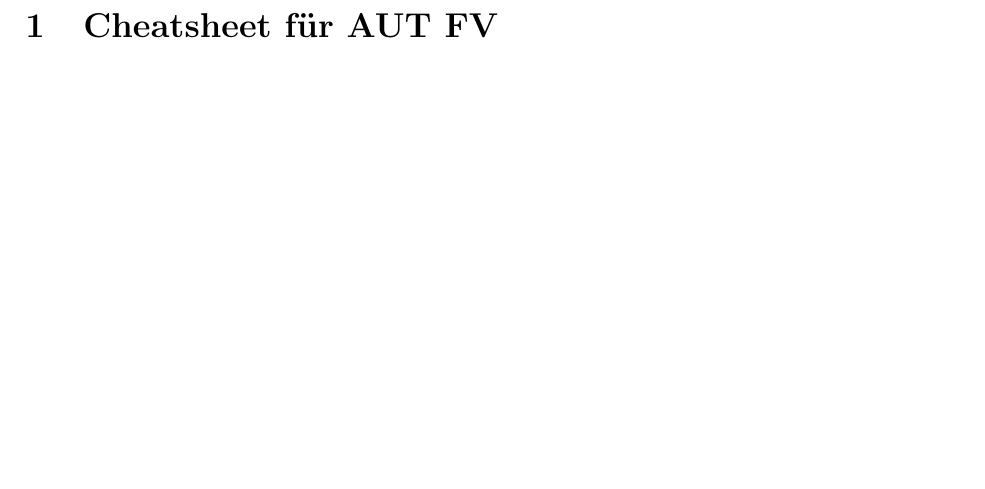
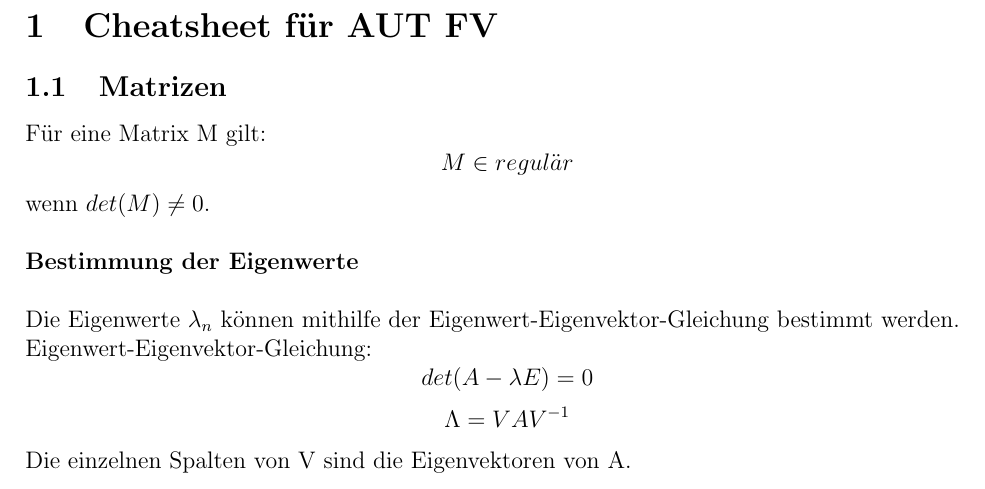
Before and after one commit to fugohan/aut, a LaTeX document (cheetsheet.tex): part of the page, cut so that both start at the same text, the shorter picture padded with empty space. Compiled offline with pdfLaTeX.

Commit message:
Add files via upload

```diff
--- a/cheetsheet.tex
+++ b/cheetsheet.tex
@@ -7,7 +7,16 @@
 \begin{document}
 
 \section{Cheatsheet für AUT FV}
-
+\subsection{Matrizen}
+Für eine Matrix M gilt:
+\[ M \in regul\ddot{a}r\]
+wenn $ det(M) \neq 0 $. \\ \\
+\textbf{Bestimmung der Eigenwerte} \\ \\
+Die Eigenwerte $ \lambda_{n} $ können mithilfe der Eigenwert-Eigenvektor-Gleichung bestimmt werden. \\
+Eigenwert-Eigenvektor-Gleichung:
+\[ det(A - \lambda E) = 0 \]
+\[ \Lambda = VAV^{-1} \]
+Die einzelnen Spalten von V sind die Eigenvektoren von A.
 \end{document}
 
 %%%%%%%%%%%%%%%%%%%%%%%%%%%%%%%%%%%%%%
```
